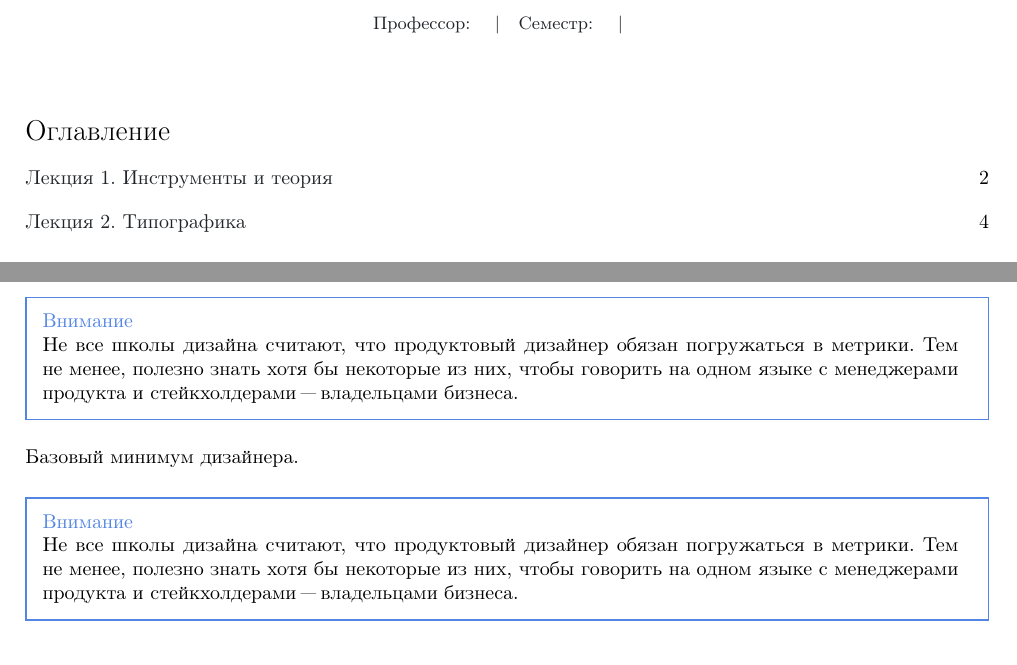
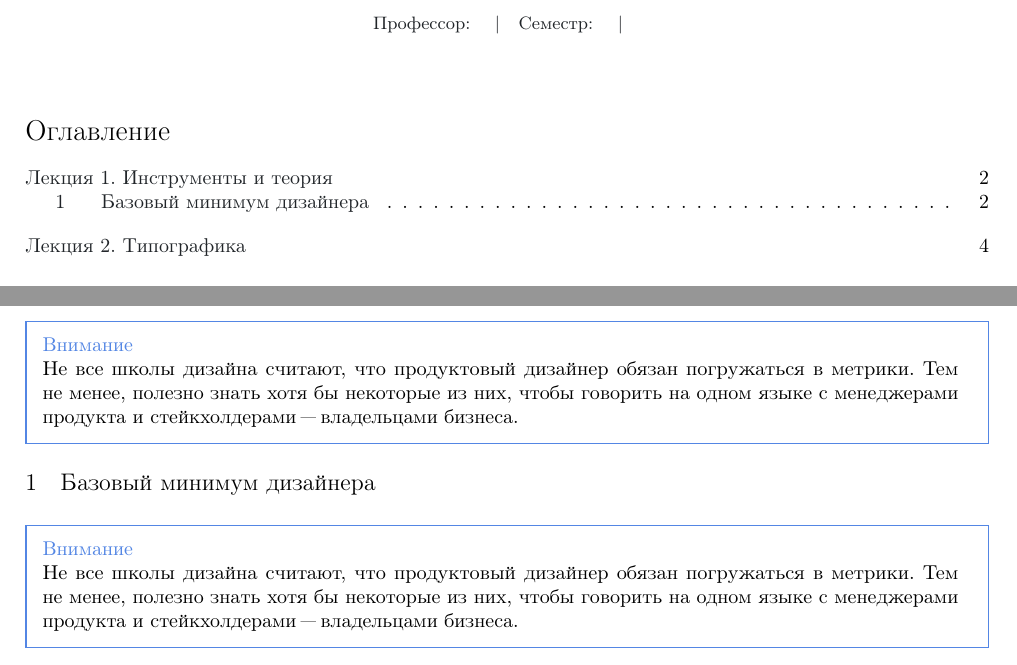
Before and after one commit to OotsutsukiHagoromo/legacy, a LaTeX document (legacy.tex, which reads parts/01.tex, preamble/code.tex, preamble/fonts.tex): two parts of pages 1 and 2 of 4, joined at a grey line, cut so that both start at the same text. Compiled offline with pdfLaTeX; a LaTeX package or settings file that is missing is left out.

Commit message:
Список изменений
* Преамбула рассортирована по отдельным файлам: настройки отображения
  кода отдельно, настроки шрифтов — отдельно. Также есть файл для прочих
  команд.

* Изменена нумерация у \subsection:
    section.subsection → subsection

* Добавлены команда \tdef для оформления определений

* «Базовый минимум дизайнера» оформлен полужирным в лекции 1

* Добавлены настройки для vim в конец каждого файла (в комментариях)

```diff
--- a/parts/01.tex
+++ b/parts/01.tex
@@ -41,7 +41,8 @@
 	продукта и~стейкхолдерами~"--- владельцами бизнеса.
 \end{warning}
 
-Базовый минимум дизайнера.
+\subsection{Базовый минимум дизайнера}
+
 \begin{warning}
 	Не все школы дизайна считают, что~продуктовый дизайнер обязан
 	погружаться в~метрики. Тем не~менее, полезно знать хотя~бы
--- /dev/null
+++ b/preamble/code.tex
@@ -0,0 +1,32 @@
+% ============================ minted ===============================
+
+\usepackage{minted}
+
+\setminted{
+	style=friendly,
+	linenos,
+	numbersep=8pt,
+	breaklines,
+	autogobble,
+	tabsize=4,
+	bgcolor=mcnBg
+}
+
+\usepackage{graphicx}
+
+% https://tex.stackexchange.com/a/617816
+% \makeatletter
+% \graphicspath{{\input@path/img/}}
+% \makeatother
+
+
+% Новые окружения
+% \begin{...} ... \end{...}
+\newminted{html}{}  % htmlcode
+\newminted{latex}{} % latexcode
+
+% Новые команды для внутристрочных вставок
+\newmintinline[htmlinline]{html}{}   % \htmlinline{...}
+\newmintinline[latexinline]{latex}{} % \latexinline{...}
+
+% vim:ts=2:sw=2:tw=68
--- /dev/null
+++ b/preamble/fonts.tex
@@ -0,0 +1,27 @@
+% Перенесено в classnotes.sty
+% \usepackage[T2A]{fontenc}
+
+% Делаем с main, чтобы подгрузились настройки переносов и прочего
+\usepackage[english, main=russian]{babel}
+
+\usepackage{pscyr}
+
+% -------------------------------------------------------------------
+% Переопределение для корректной работы пакета modernclassnotes
+% -------------------------------------------------------------------
+
+\renewcommand{\rmdefault}{ftx}
+\renewcommand{\sfdefault}{ftx}
+\renewcommand{\familydefault}{\sfdefault}
+
+% ======================== Микротипография ==========================
+
+\usepackage[%
+	kerning=true,
+	spacing=true,
+	protrusion=true,
+	babel=true,
+	factor=1000
+]{microtype}
+
+% vim:ts=2:sw=2:tw=68
--- /dev/null
+++ b/preamble/other_commands.tex
@@ -0,0 +1,12 @@
+% text definition
+% Выделение определения Сейчас --- полужирное начертание, но эту
+% команду можно изменить на что угодно. Можно поросить её покрасить
+% текст или выдать что-то совсем другое
+\newcommand*{\tdef}[1]{%
+	\textbf{#1}%
+}
+
+% Как отображается номер для subsection
+\renewcommand*{\thesubsection}{\arabic{subsection}}
+
+% vim:ts=2:sw=2:tw=68
--- a/preamble/preamble.tex
+++ b/preamble/preamble.tex
@@ -1,58 +1,6 @@
-% Перенесено в classnotes.sty
-% \usepackage[T2A]{fontenc}
-
-% Делаем с main, чтобы подгрузились настройки переносов и прочего
-\usepackage[english, main=russian]{babel}
-
-\usepackage{pscyr}
-
-% -------------------------------------------------------------------
-% Переопределение для корректной работы пакета modernclassnotes
-% -------------------------------------------------------------------
-
-\renewcommand{\rmdefault}{ftx}
-\renewcommand{\sfdefault}{ftx}
-\renewcommand{\familydefault}{\sfdefault}
-
-% ======================== Микротипография ==========================
-
-\usepackage[%
-	kerning=true,
-	spacing=true,
-	protrusion=true,
-	babel=true,
-	factor=1000
-]{microtype}
-
-% ============================ minted ===============================
-
-\usepackage{minted}
-
-\setminted{
-	style=friendly,
-	linenos,
-	numbersep=8pt,
-	breaklines,
-	autogobble,
-	tabsize=4,
-	bgcolor=mcnBg
-}
-
-\usepackage{graphicx}
-
-% https://tex.stackexchange.com/a/617816
-% \makeatletter
-% \graphicspath{{\input@path/img/}}
-% \makeatother
+\subimport{.}{fonts}
+\subimport{.}{code}
+\subimport{.}{other_commands}
 
 
-% Новые окружения
-% \begin{...} ... \end{...}
-\newminted{html}{}  % htmlcode
-\newminted{latex}{} % latexcode
-
-% Новые команды для внутристрочных вставок
-\newmintinline[htmlinline]{html}{}   % \htmlinline{...}
-\newmintinline[latexinline]{latex}{} % \latexinline{...}
-
-% vim:tw=69
+% vim:ts=2:sw=2:tw=68
```
Also changed, not shown: preamble/modernclassnotes.cls (+1 -0 lines), legacy.pdf, parts/01.tex (4 more changed lines).
